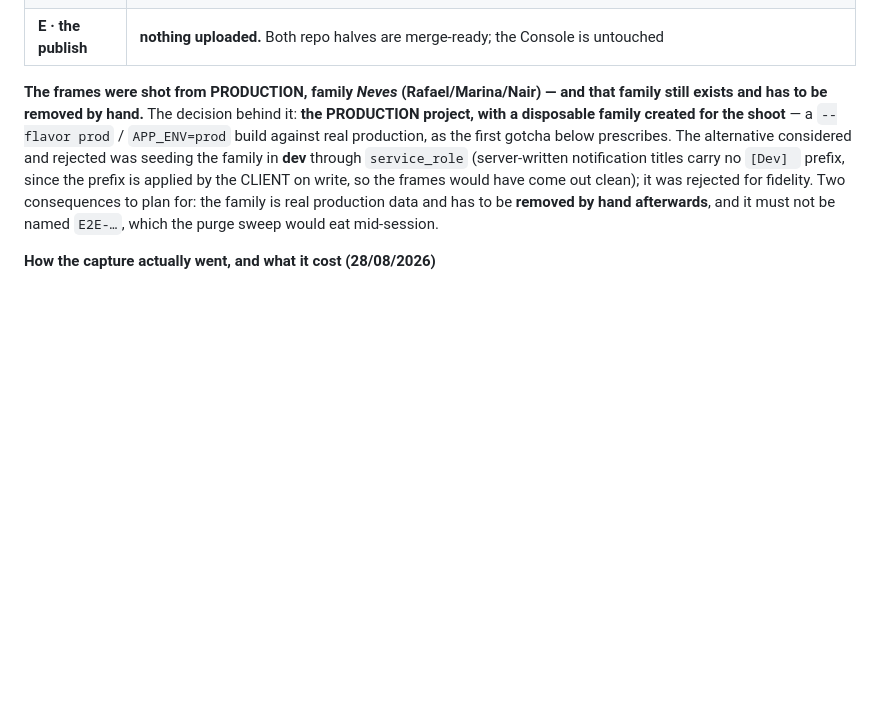
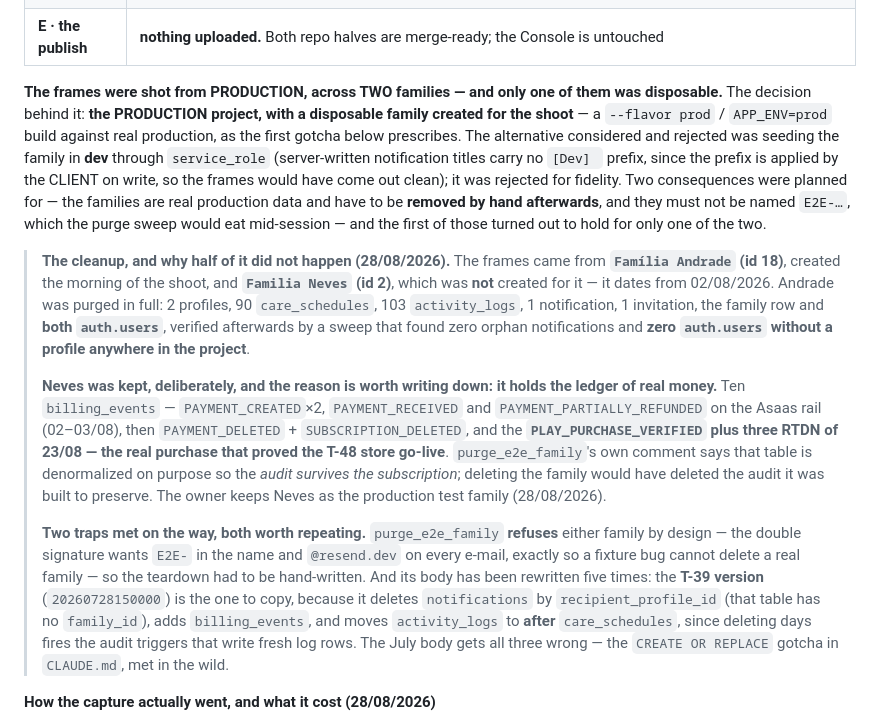
Before and after one commit to irineus/entrelares-flutter, a Markdown page: backlog/technical.md, the part around the change. Rendered like a GitHub page; blank space fills up the shorter version.

Commit message:
docs(backlog): T-57 — a limpeza de produção foi metade, e a metade que ficou é dinheiro
O registro dizia que a família das fotos era a Neves e que ela precisava ser
apagada à mão. Errado nos dois pontos, e a leitura em produção mostrou por quê.

As fotos saíram de DUAS famílias. A Família Andrade (id 18) nasceu na manhã da
sessão e foi purgada por inteiro — 2 perfis, 90 dias de agenda, 103 registros
de auditoria, 1 notificação, 1 convite, a linha da família e os dois
auth.users. A varredura depois não achou notificação órfã nem um único
auth.users sem perfil no projeto.

A Familia Neves (id 2) é de 02/08 e FICA, por decisão do owner. Ela carrega
dez billing_events que são registro de dinheiro real: um pagamento Asaas
recebido e parcialmente estornado no início de agosto, e o
PLAY_PURCHASE_VERIFIED mais três RTDN de 23/08 — a compra que provou o
go-live do T-48. O comentário do T-39 na própria purge_e2e_family diz que
aquela tabela é desnormalizada de propósito para que a auditoria sobreviva à
assinatura; apagar a família teria apagado a auditoria que ela existe para
preservar.

Duas armadilhas ficam registradas. A purge_e2e_family RECUSA as duas famílias
por desenho — a assinatura dupla quer 'E2E-' no nome e @resend.dev em todo
e-mail, justamente para que um bug de fixture não apague família real — então
o teardown teve de ser escrito à mão. E o corpo dela já foi reescrito cinco
vezes: a versão do T-39 é a que se copia, porque apaga notifications por
recipient_profile_id (a tabela não tem family_id), inclui billing_events e
move activity_logs para DEPOIS de care_schedules, já que apagar dias dispara
os gatilhos de auditoria que escrevem log novo. O corpo de julho erra os três
— é a armadilha do CREATE OR REPLACE do CLAUDE.md, encontrada em campo.

Backlog: T-57

```diff
--- a/backlog/technical.md
+++ b/backlog/technical.md
@@ -499,15 +499,42 @@ published listing.
 | **D · the copy** | **done, both languages** |
 | **E · the publish** | **nothing uploaded.** Both repo halves are merge-ready; the Console is untouched |
 
-**The frames were shot from PRODUCTION, family *Neves* (Rafael/Marina/Nair) — and that family
-still exists and has to be removed by hand.** The decision behind it: **the PRODUCTION project,
-with a disposable family created for the shoot** — a `--flavor prod` / `APP_ENV=prod` build against
+**The frames were shot from PRODUCTION, across TWO families — and only one of them was
+disposable.** The decision behind it: **the PRODUCTION project, with a disposable family created
+for the shoot** — a `--flavor prod` / `APP_ENV=prod` build against
 real production, as the first gotcha below prescribes. The alternative considered and rejected
 was seeding the family in **dev** through `service_role` (server-written notification titles
 carry no `[Dev] ` prefix, since the prefix is applied by the CLIENT on write, so the frames
-would have come out clean); it was rejected for fidelity. Two consequences to plan for: the
-family is real production data and has to be **removed by hand afterwards**, and it must not be
-named `E2E-…`, which the purge sweep would eat mid-session.
+would have come out clean); it was rejected for fidelity. Two consequences were planned for — the families are real
+production data and have to be **removed by hand afterwards**, and they must not be named
+`E2E-…`, which the purge sweep would eat mid-session — and the first of those turned out to hold
+for only one of the two.
+
+> **The cleanup, and why half of it did not happen (28/08/2026).** The frames came from
+> **`Família Andrade` (id 18)**, created the morning of the shoot, and **`Familia Neves` (id 2)**,
+> which was **not** created for it — it dates from 02/08/2026. Andrade was purged in full: 2
+> profiles, 90 `care_schedules`, 103 `activity_logs`, 1 notification, 1 invitation, the family
+> row and **both `auth.users`**, verified afterwards by a sweep that found zero orphan
+> notifications and **zero `auth.users` without a profile anywhere in the project**.
+>
+> **Neves was kept, deliberately, and the reason is worth writing down: it holds the ledger of
+> real money.** Ten `billing_events` — `PAYMENT_CREATED`×2, `PAYMENT_RECEIVED` and
+> `PAYMENT_PARTIALLY_REFUNDED` on the Asaas rail (02–03/08), then `PAYMENT_DELETED` +
+> `SUBSCRIPTION_DELETED`, and the **`PLAY_PURCHASE_VERIFIED` plus three RTDN of 23/08 — the real
+> purchase that proved the T-48 store go-live**. `purge_e2e_family`'s own comment says that table
+> is denormalized on purpose so the *audit survives the subscription*; deleting the family would
+> have deleted the audit it was built to preserve. The owner keeps Neves as the production test
+> family (28/08/2026).
+>
+> **Two traps met on the way, both worth repeating.** `purge_e2e_family` **refuses** either
+> family by design — the double signature wants `E2E-` in the name and `@resend.dev` on every
+> e-mail, exactly so a fixture bug cannot delete a real family — so the teardown had to be
+> hand-written. And its body has been rewritten five times: the **T-39 version**
+> (`20260728150000`) is the one to copy, because it deletes `notifications` by
+> `recipient_profile_id` (that table has no `family_id`), adds `billing_events`, and moves
+> `activity_logs` to **after** `care_schedules`, since deleting days fires the audit triggers that
+> write fresh log rows. The July body gets all three wrong — the `CREATE OR REPLACE` gotcha in
+> `CLAUDE.md`, met in the wild.
 
 **How the capture actually went, and what it cost (28/08/2026)**
 
```
